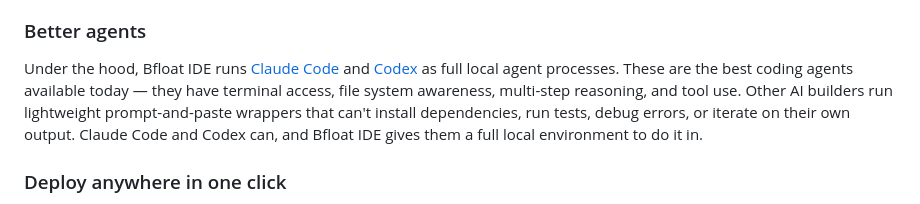
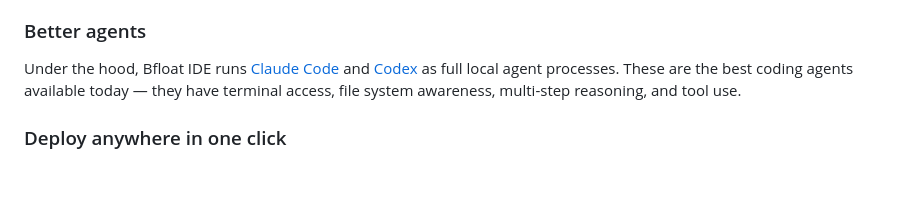
Before and after one commit to atemaguer/bfloat-ide, a Markdown page: README.md, the part around the change. Rendered like a GitHub page; blank space fills up the shorter version.

Commit message:
docs: Remove competitive comparison from README
🤖 Generated with [Claude Code](https://claude.com/claude-code)

Co-Authored-By: Claude <noreply@anthropic.com>

```diff
--- a/README.md
+++ b/README.md
@@ -25,7 +25,7 @@ Bfloat IDE is free and open source. You use your own Claude Code and Codex subsc
 
 ### Better agents
 
-Under the hood, Bfloat IDE runs [Claude Code](https://docs.anthropic.com/en/docs/claude-code) and [Codex](https://openai.com/index/introducing-codex/) as full local agent processes. These are the best coding agents available today — they have terminal access, file system awareness, multi-step reasoning, and tool use. Other AI builders run lightweight prompt-and-paste wrappers that can't install dependencies, run tests, debug errors, or iterate on their own output. Claude Code and Codex can, and Bfloat IDE gives them a full local environment to do it in.
+Under the hood, Bfloat IDE runs [Claude Code](https://docs.anthropic.com/en/docs/claude-code) and [Codex](https://openai.com/index/introducing-codex/) as full local agent processes. These are the best coding agents available today — they have terminal access, file system awareness, multi-step reasoning, and tool use.
 
 ### Deploy anywhere in one click
 
```
